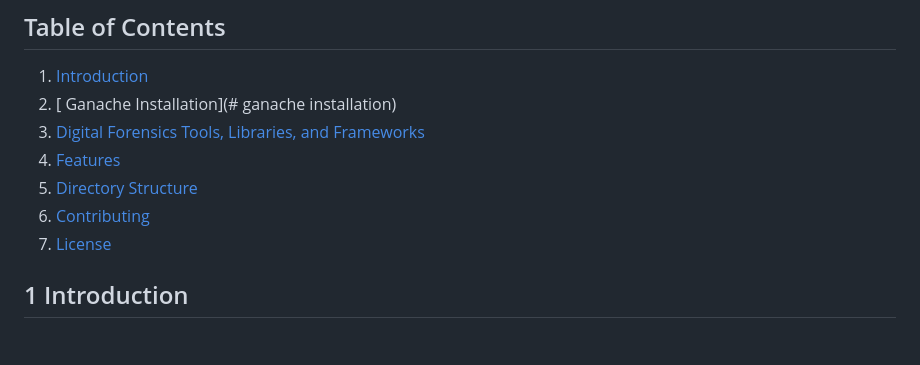
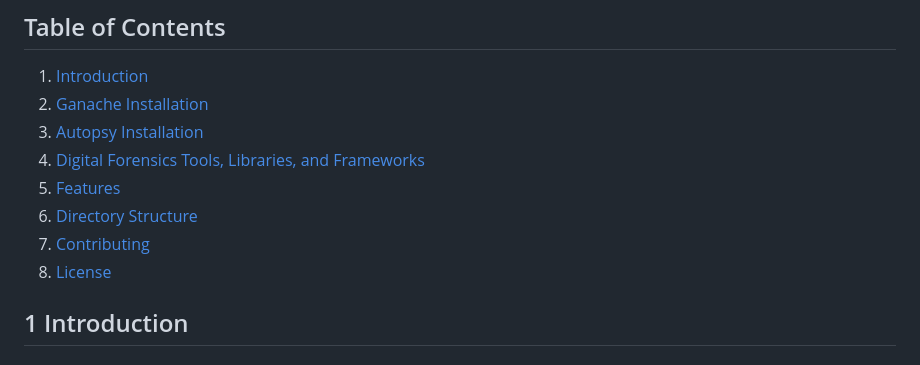
Before and after one commit to NSharmili/TraceForensics, a Markdown page: README.md, the part around the change. Drawn GitHub-style.

```diff
--- a/README.md
+++ b/README.md
@@ -5,12 +5,13 @@
 
 ## Table of Contents
 1. [Introduction](#introduction)
-2. [ Ganache Installation](# ganache installation)
-3. [Digital Forensics Tools, Libraries, and Frameworks](#digital-forensics-tools-libraries-and-frameworks)
-4. [Features](#features)
-5. [Directory Structure](#directory-structure)
-6. [Contributing](#contributing)
-7. [License](#license)
+2. [Ganache Installation](#ganache-installation)
+3. [Autopsy Installation](#autopsy-installation)
+4. [Digital Forensics Tools, Libraries, and Frameworks](#digital-forensics-tools-libraries-and-frameworks)
+5. [Features](#features)
+6. [Directory Structure](#directory-structure)
+7. [Contributing](#contributing)
+8. [License](#license)
 
 ## 1 Introduction
 <h5>In today's digital landscape, cybercrimes have become increasingly complex, posing significant challenges to cybersecurity and digital investigations. Criminals use sophisticated methods to evade detection, making it difficult for forensic investigators to recover, verify, and preserve critical evidence. One of the most concerning trends is the use of steganography, where illicit data such as financial transactions, malicious commands, or confidential information is secretly embedded within digital images or multimedia files. While traditional forensic tools can recover deleted files, they often lack the ability to ensure the security, authenticity, and traceability of evidence throughout an investigation. This limitation creates major legal and technical obstacles in prosecuting cybercriminals, necessitating a more reliable and transparent approach to digital evidence management.
```
